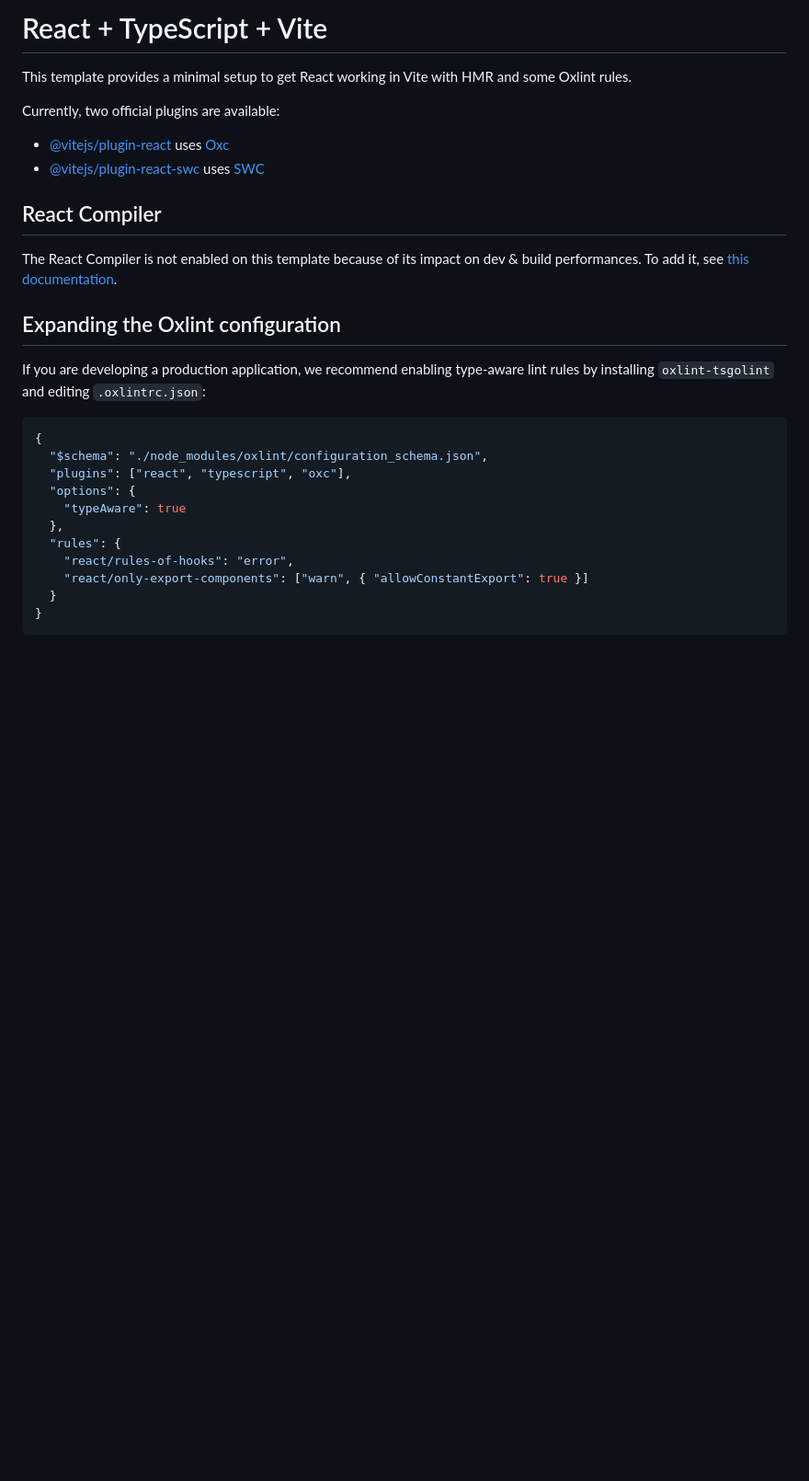
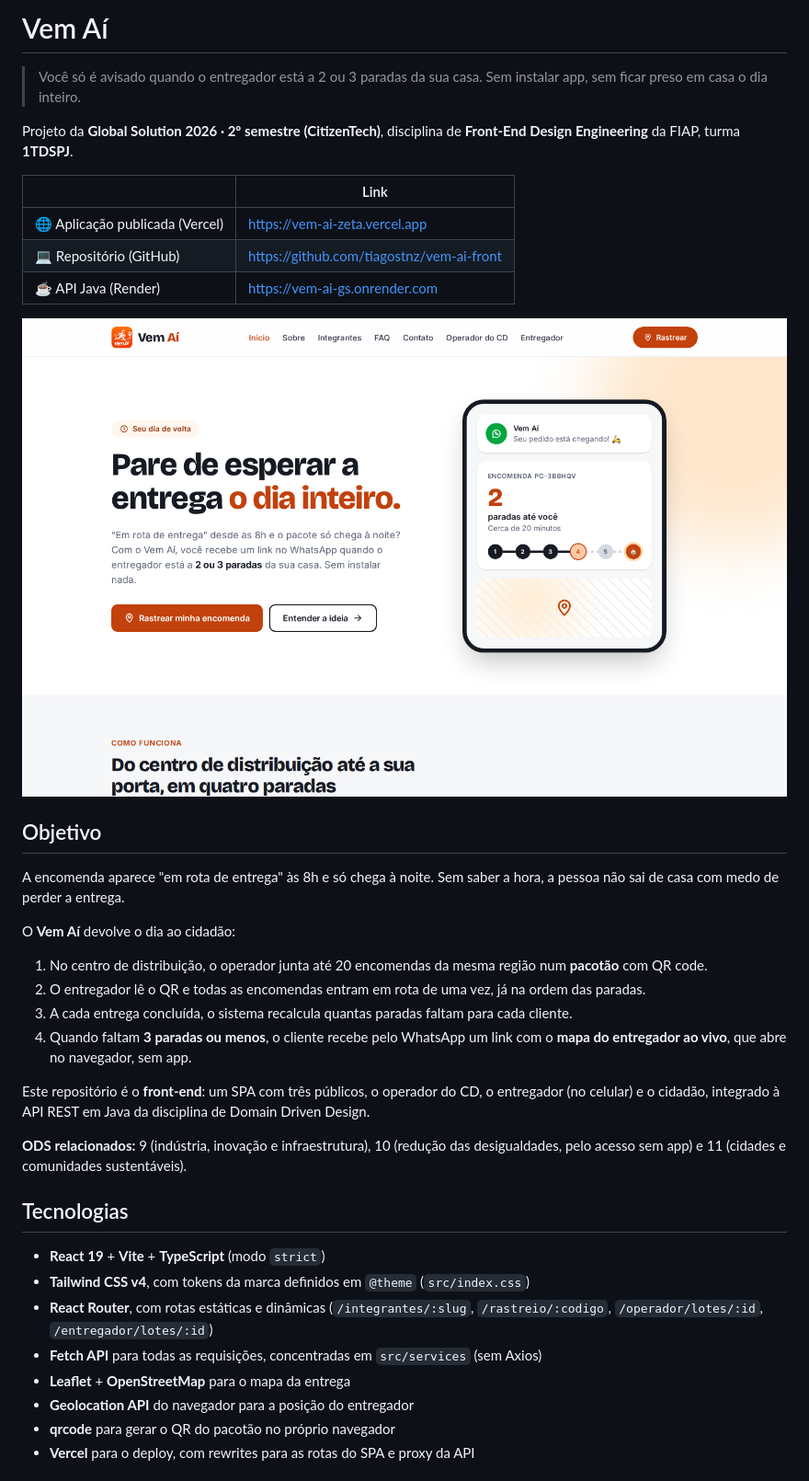
Before and after one commit to tiagostnz/vem-ai-front, a Markdown page: README.md, the part around one of its changes. Shown at 92% size. Drawn GitHub-style; pictures changed too: docs/prints/home-desktop.png (added); blank space fills up the shorter version.

Commit message:
docs: escreve o README com objetivo, tecnologias, rotas, prints e integrantes

````diff
--- a/README.md
+++ b/README.md
@@ -1,29 +1,40 @@
-# React + TypeScript + Vite
+# Vem Aí
 
-This template provides a minimal setup to get React working in Vite with HMR and some Oxlint rules.
+> Você só é avisado quando o entregador está a 2 ou 3 paradas da sua casa. Sem instalar app, sem ficar preso em casa o dia inteiro.
 
-Currently, two official plugins are available:
+Projeto da **Global Solution 2026 · 2º semestre (CitizenTech)**, disciplina de **Front-End Design Engineering** da FIAP, turma **1TDSPJ**.
 
-- [@vitejs/plugin-react](https://github.com/vitejs/vite-plugin-react/blob/main/packages/plugin-react) uses [Oxc](https://oxc.rs)
-- [@vitejs/plugin-react-swc](https://github.com/vitejs/vite-plugin-react/blob/main/packages/plugin-react-swc) uses [SWC](https://swc.rs/)
+| | Link |
+|---|---|
+| 🌐 Aplicação publicada (Vercel) | https://vem-ai-zeta.vercel.app |
+| 💻 Repositório (GitHub) | https://github.com/tiagostnz/vem-ai-front |
+| ☕ API Java (Render) | https://vem-ai-gs.onrender.com |
 
-## React Compiler
+![Home do Vem Aí](docs/prints/home-desktop.png)
 
-The React Compiler is not enabled on this template because of its impact on dev & build performances. To add it, see [this documentation](https://react.dev/learn/react-compiler/installation).
+## Objetivo
 
-## Expanding the Oxlint configuration
+A encomenda aparece "em rota de entrega" às 8h e só chega à noite. Sem saber a hora, a pessoa não sai de casa com medo de perder a entrega.
 
-If you are developing a production application, we recommend enabling type-aware lint rules by installing `oxlint-tsgolint` and editing `.oxlintrc.json`:
+O **Vem Aí** devolve o dia ao cidadão:
 
-```json
-{
-  "$schema": "./node_modules/oxlint/configuration_schema.json",
-  "plugins": ["react", "typescript", "oxc"],
-  "options": {
-    "typeAware": true
-  },
-  "rules": {
-    "react/rules-of-hooks": "error",
-    "react/only-export-components": ["warn", { "allowConstantExport": true }]
-  }
-}
+1. No centro de distribuição, o operador junta até 20 encomendas da mesma região num **pacotão** com QR code.
+2. O entregador lê o QR e todas as encomendas entram em rota de uma vez, já na ordem das paradas.
+3. A cada entrega concluída, o sistema recalcula quantas paradas faltam para cada cliente.
+4. Quando faltam **3 paradas ou menos**, o cliente recebe pelo WhatsApp um link com o **mapa do entregador ao vivo**, que abre no navegador, sem app.
+
+Este repositório é o **front-end**: um SPA com três públicos, o operador do CD, o entregador (no celular) e o cidadão, integrado à API REST em Java da disciplina de Domain Driven Design.
+
+**ODS relacionados:** 9 (indústria, inovação e infraestrutura), 10 (redução das desigualdades, pelo acesso sem app) e 11 (cidades e comunidades sustentáveis).
+
+## Tecnologias
+
+- **React 19** + **Vite** + **TypeScript** (modo `strict`)
+- **Tailwind CSS v4**, com tokens da marca definidos em `@theme` (`src/index.css`)
+- **React Router**, com rotas estáticas e dinâmicas (`/integrantes/:slug`, `/rastreio/:codigo`, `/operador/lotes/:id`, `/entregador/lotes/:id`)
+- **Fetch API** para todas as requisições, concentradas em `src/services` (sem Axios)
+- **Leaflet** + **OpenStreetMap** para o mapa da entrega
+- **Geolocation API** do navegador para a posição do entregador
+- **qrcode** para gerar o QR do pacotão no próprio navegador
+- **Vercel** para o deploy, com rewrites para as rotas do SPA e proxy da API
+
````
Also changed, not shown: other parts of README.md (+97 -1 lines), docs/prints/entregador-mobile.png (added), docs/prints/lote-tablet.png (added), docs/prints/operador-desktop.png (added), docs/prints/rastreio-mobile.png (added).
